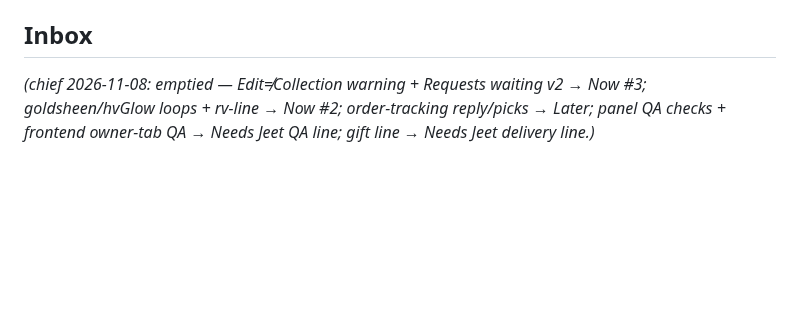
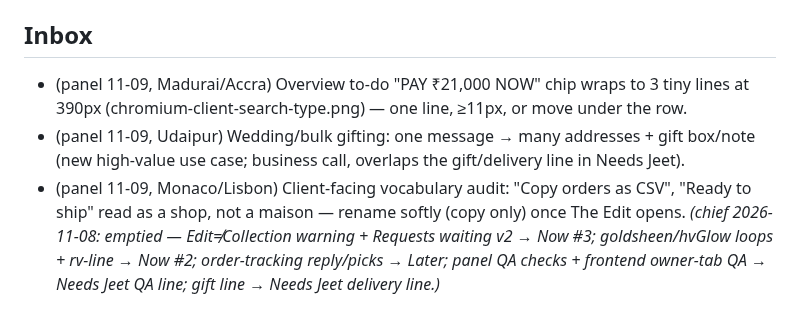
Before and after one commit to jeetnathavani37-dev/luxella-scraper, a Markdown page: tools/agents/BACKLOG.md, the part around the change. Drawn GitHub-style; blank space fills up the shorter version.

Commit message:
panel: 2026-11-09 buyer panel report, backlog inbox, notebook
Co-Authored-By: Claude Opus 5.5 <noreply@anthropic.com>
Claude-Session: https://claude.ai/code/session_01BTMoyWZejFRBwMDc1ajC2q

```diff
--- a/tools/agents/BACKLOG.md
+++ b/tools/agents/BACKLOG.md
@@ -54,6 +54,9 @@ _Re-ordered by chief 2026-11-08 22:45 IST. Ledger 26h: watchdog 9, backend 4, pa
 - Hourly QA cron is sparse: 3 schedule runs in ~18 h (02:30, 09:51, 16:39 UTC) — GitHub drops `:07` crons; try another minute or an external trigger (protected .github/).
 
 ## Inbox
+- (panel 11-09, Madurai/Accra) Overview to-do "PAY ₹21,000 NOW" chip wraps to 3 tiny lines at 390px (chromium-client-search-type.png) — one line, ≥11px, or move under the row.
+- (panel 11-09, Udaipur) Wedding/bulk gifting: one message → many addresses + gift box/note (new high-value use case; business call, overlaps the gift/delivery line in Needs Jeet).
+- (panel 11-09, Monaco/Lisbon) Client-facing vocabulary audit: "Copy orders as CSV", "Ready to ship" read as a shop, not a maison — rename softly (copy only) once The Edit opens.
 _(chief 2026-11-08: emptied — Edit≠Collection warning + Requests waiting v2 → Now #3; goldsheen/hvGlow loops + rv-line → Now #2; order-tracking reply/picks → Later; panel QA checks + frontend owner-tab QA → Needs Jeet QA line; gift line → Needs Jeet delivery line.)_
 
 ## Done
```
Also changed, not shown: 2 other files.
